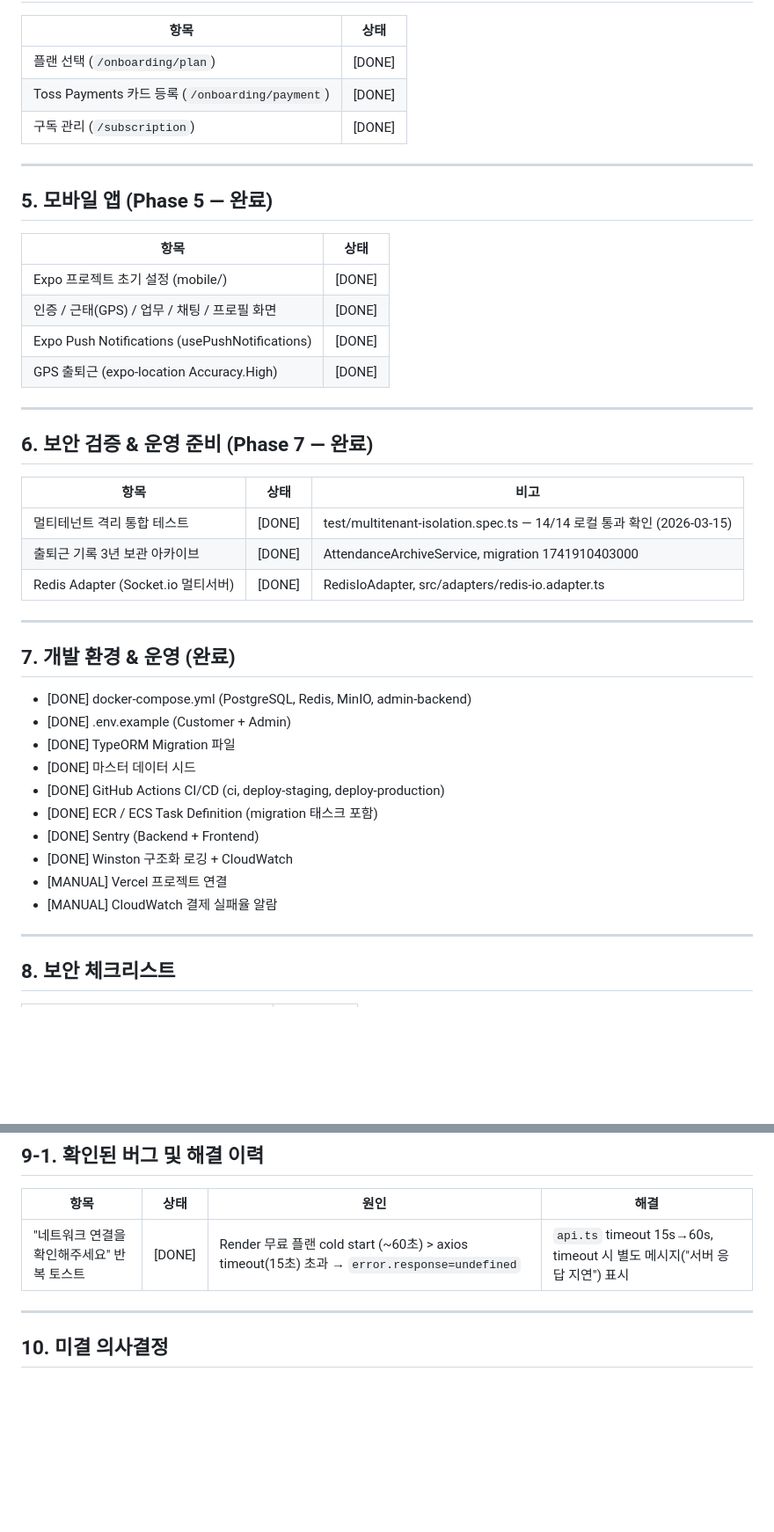
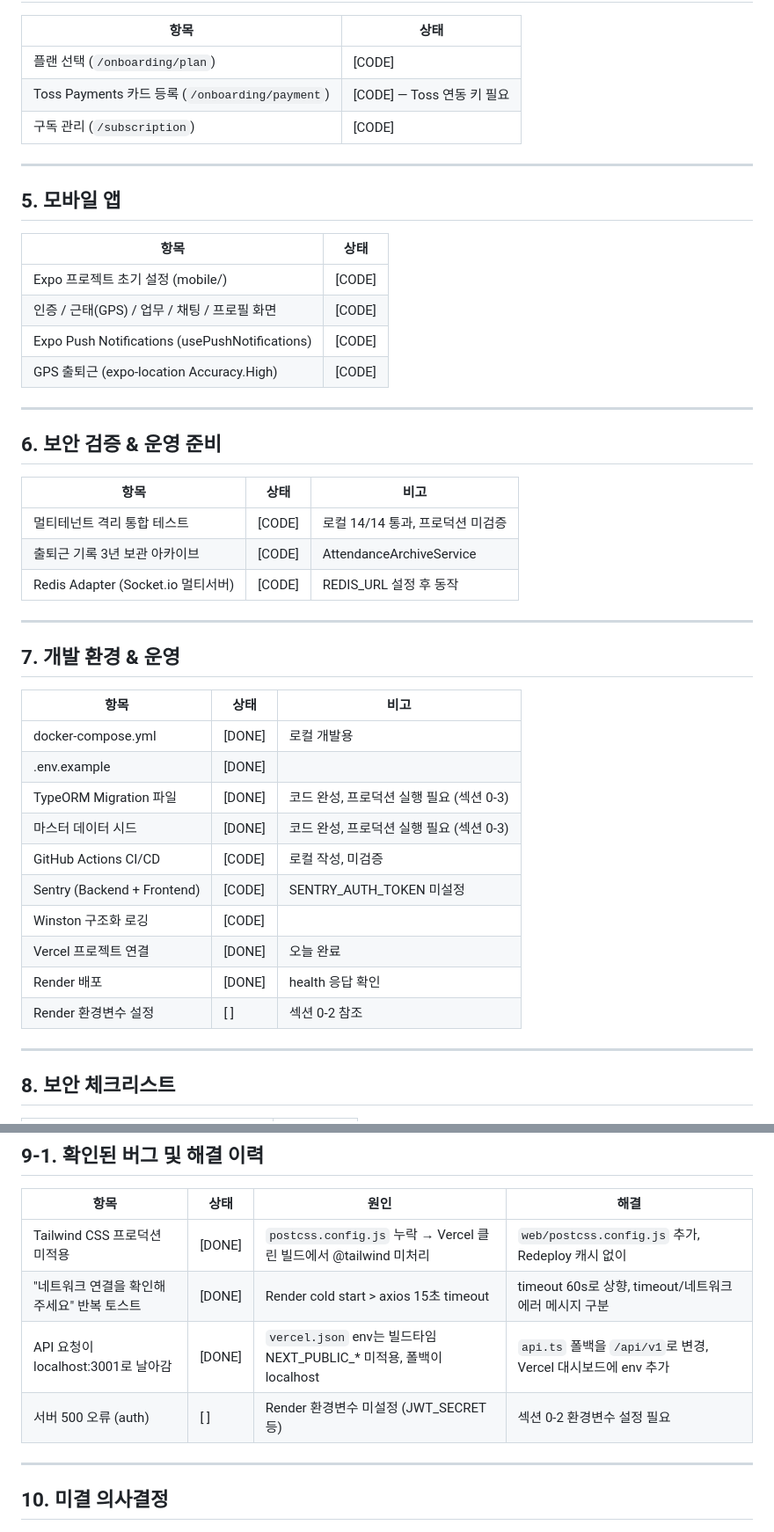
Before and after one commit to genJ-M/insagwanri, a Markdown page: docs/remaining-tasks.md, 2 parts joined by grey strips. Shown at 88% size. Rendered like a GitHub page; blank space fills up the shorter version.

```diff
--- a/docs/remaining-tasks.md
+++ b/docs/remaining-tasks.md
@@ -70,45 +157,47 @@ auth · attendance · tasks · schedules · collaboration · ai · users · work
 
 | 항목 | 상태 |
 |------|------|
-| 플랜 선택 (`/onboarding/plan`) | [DONE] |
-| Toss Payments 카드 등록 (`/onboarding/payment`) | [DONE] |
-| 구독 관리 (`/subscription`) | [DONE] |
+| 플랜 선택 (`/onboarding/plan`) | [CODE] |
+| Toss Payments 카드 등록 (`/onboarding/payment`) | [CODE] — Toss 연동 키 필요 |
+| 구독 관리 (`/subscription`) | [CODE] |
 
 ---
 
-## 5. 모바일 앱 (Phase 5 — 완료)
+## 5. 모바일 앱
 
 | 항목 | 상태 |
 |------|------|
-| Expo 프로젝트 초기 설정 (mobile/) | [DONE] |
-| 인증 / 근태(GPS) / 업무 / 채팅 / 프로필 화면 | [DONE] |
-| Expo Push Notifications (usePushNotifications) | [DONE] |
-| GPS 출퇴근 (expo-location Accuracy.High) | [DONE] |
+| Expo 프로젝트 초기 설정 (mobile/) | [CODE] |
+| 인증 / 근태(GPS) / 업무 / 채팅 / 프로필 화면 | [CODE] |
+| Expo Push Notifications (usePushNotifications) | [CODE] |
+| GPS 출퇴근 (expo-location Accuracy.High) | [CODE] |
 
 ---
 
-## 6. 보안 검증 & 운영 준비 (Phase 7 — 완료)
+## 6. 보안 검증 & 운영 준비
 
 | 항목 | 상태 | 비고 |
 |------|------|------|
-| 멀티테넌트 격리 통합 테스트 | [DONE] | test/multitenant-isolation.spec.ts — 14/14 로컬 통과 확인 (2026-03-15) |
-| 출퇴근 기록 3년 보관 아카이브 | [DONE] | AttendanceArchiveService, migration 1741910403000 |
-| Redis Adapter (Socket.io 멀티서버) | [DONE] | RedisIoAdapter, src/adapters/redis-io.adapter.ts |
+| 멀티테넌트 격리 통합 테스트 | [CODE] | 로컬 14/14 통과, 프로덕션 미검증 |
+| 출퇴근 기록 3년 보관 아카이브 | [CODE] | AttendanceArchiveService |
+| Redis Adapter (Socket.io 멀티서버) | [CODE] | REDIS_URL 설정 후 동작 |
 
 ---
 
-## 7. 개발 환경 & 운영 (완료)
+## 7. 개발 환경 & 운영
 
-- [DONE] docker-compose.yml (PostgreSQL, Redis, MinIO, admin-backend)
-- [DONE] .env.example (Customer + Admin)
-- [DONE] TypeORM Migration 파일
-- [DONE] 마스터 데이터 시드
-- [DONE] GitHub Actions CI/CD (ci, deploy-staging, deploy-production)
-- [DONE] ECR / ECS Task Definition (migration 태스크 포함)
-- [DONE] Sentry (Backend + Frontend)
-- [DONE] Winston 구조화 로깅 + CloudWatch
-- [MANUAL] Vercel 프로젝트 연결
-- [MANUAL] CloudWatch 결제 실패율 알람
+| 항목 | 상태 | 비고 |
+|------|------|------|
+| docker-compose.yml | [DONE] | 로컬 개발용 |
+| .env.example | [DONE] | |
+| TypeORM Migration 파일 | [DONE] | 코드 완성, 프로덕션 실행 필요 (섹션 0-3) |
+| 마스터 데이터 시드 | [DONE] | 코드 완성, 프로덕션 실행 필요 (섹션 0-3) |
+| GitHub Actions CI/CD | [CODE] | 로컬 작성, 미검증 |
+| Sentry (Backend + Frontend) | [CODE] | SENTRY_AUTH_TOKEN 미설정 |
+| Winston 구조화 로깅 | [CODE] | |
+| Vercel 프로젝트 연결 | [DONE] | 오늘 완료 |
+| Render 배포 | [DONE] | health 응답 확인 |
+| Render 환경변수 설정 | [ ] | 섹션 0-2 참조 |
 
 ---
 
@@ -149,7 +238,10 @@ auth · attendance · tasks · schedules · collaboration · ai · users · work
 
 | 항목 | 상태 | 원인 | 해결 |
 |------|------|------|------|
-| "네트워크 연결을 확인해주세요" 반복 토스트 | [DONE] | Render 무료 플랜 cold start (~60초) > axios timeout(15초) 초과 → `error.response=undefined` | `api.ts` timeout 15s→60s, timeout 시 별도 메시지("서버 응답 지연") 표시 |
+| Tailwind CSS 프로덕션 미적용 | [DONE] | `postcss.config.js` 누락 → Vercel 클린 빌드에서 @tailwind 미처리 | `web/postcss.config.js` 추가, Redeploy 캐시 없이 |
+| "네트워크 연결을 확인해주세요" 반복 토스트 | [DONE] | Render cold start > axios 15초 timeout | timeout 60s로 상향, timeout/네트워크 에러 메시지 구분 |
+| API 요청이 localhost:3001로 날아감 | [DONE] | `vercel.json` env는 빌드타임 NEXT_PUBLIC_* 미적용, 폴백이 localhost | `api.ts` 폴백을 `/api/v1`로 변경, Vercel 대시보드에 env 추가 |
+| 서버 500 오류 (auth) | [ ] | Render 환경변수 미설정 (JWT_SECRET 등) | 섹션 0-2 환경변수 설정 필요 |
 
 ---
 
```
Also changed, not shown: other parts of docs/remaining-tasks.md (+107 -20 lines).
